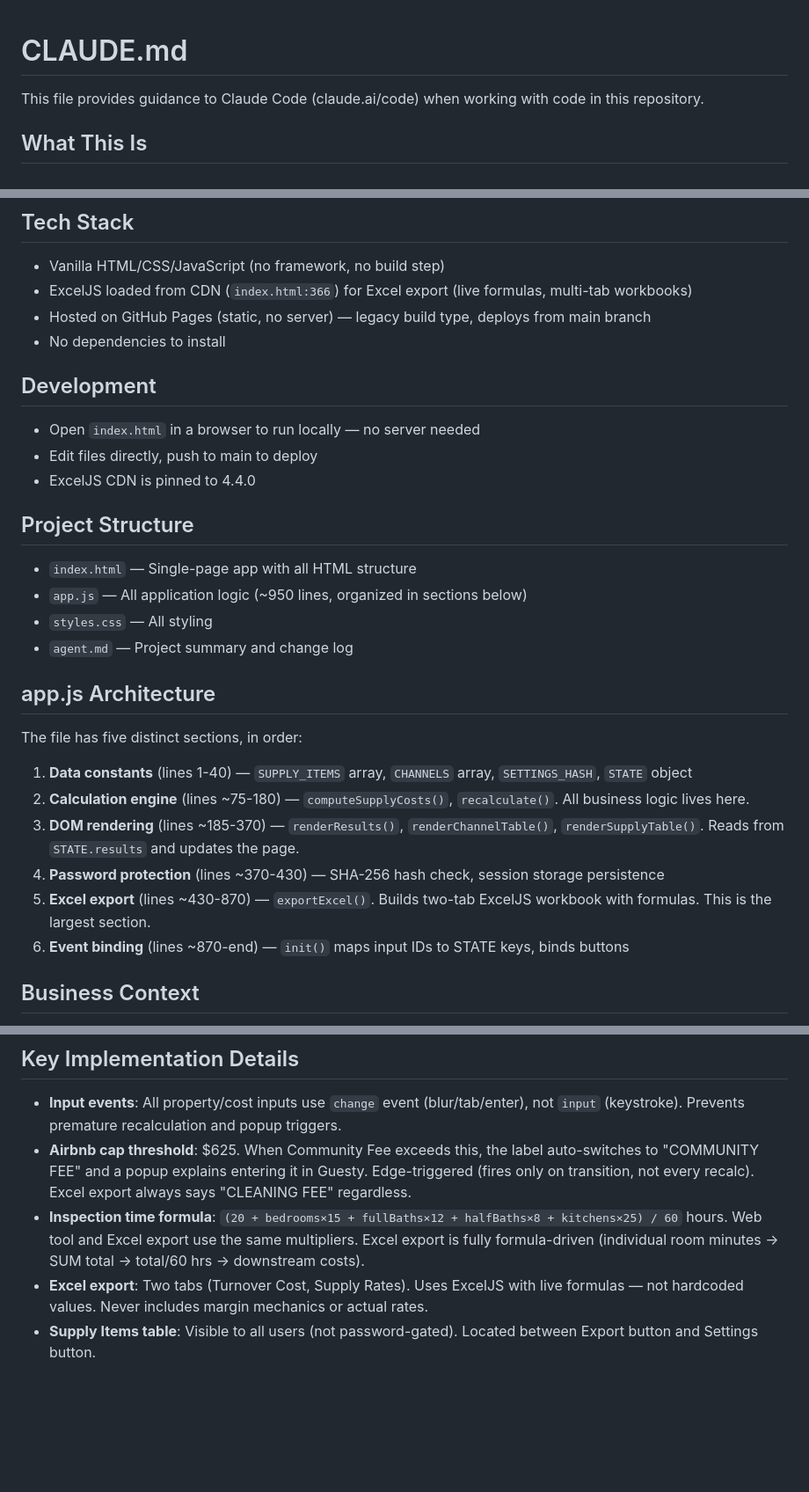
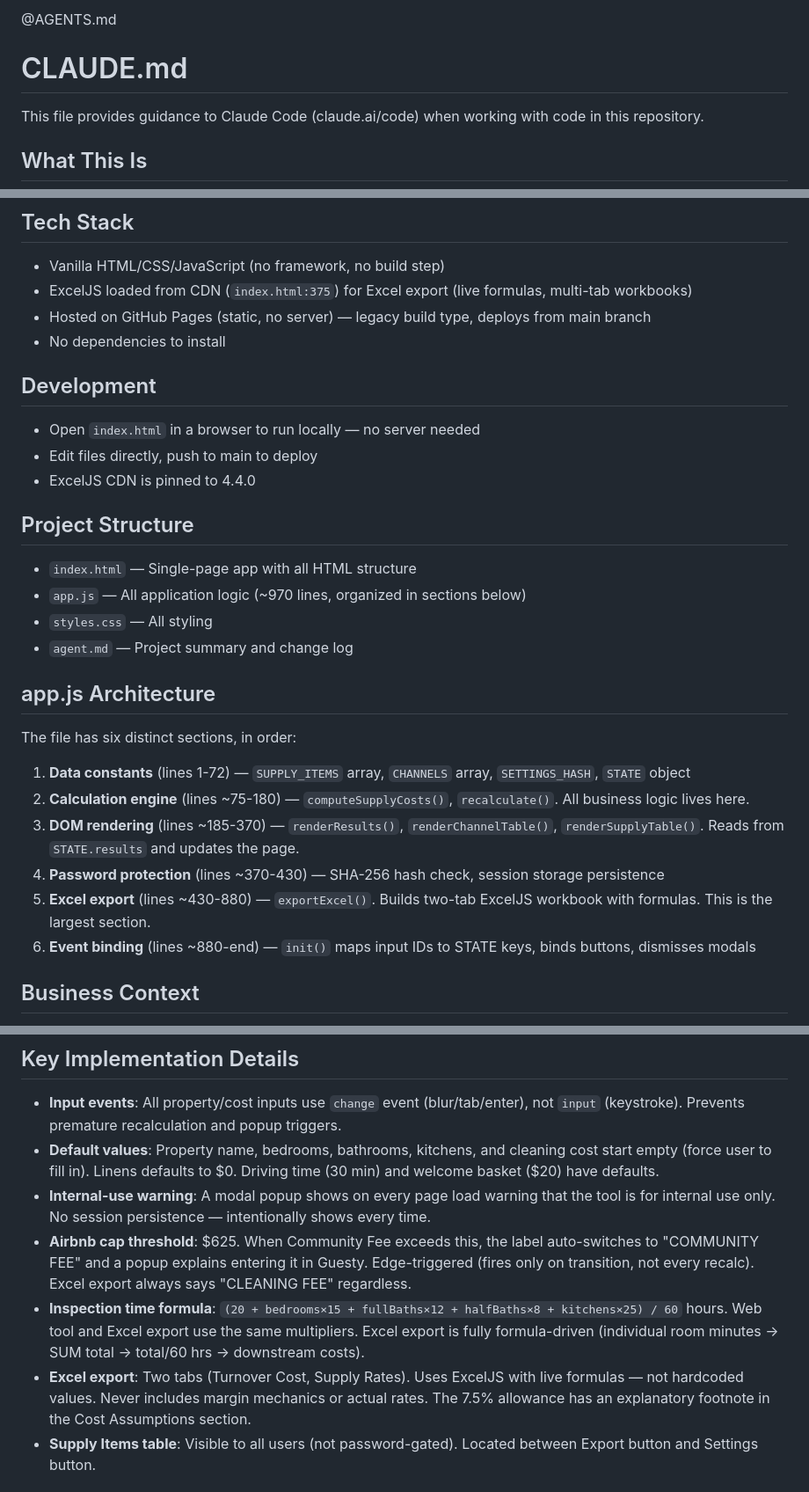
Before and after one commit to PMTinkerer/gw-calculator, a Markdown page: CLAUDE.md, 3 parts joined by grey strips. Shown at 88% size. Rendered like a GitHub page; blank space fills up the shorter version.

```diff
--- a/CLAUDE.md
+++ b/CLAUDE.md
@@ -1,3 +1,5 @@
+@AGENTS.md
+
 # CLAUDE.md
 
 This file provides guidance to Claude Code (claude.ai/code) when working with code in this repository.
@@ -7,7 +9,7 @@ Internal cleaning fee calculator for Grand Welcome of Southern Coastal Maine (Kn
 
 ## Tech Stack
 - Vanilla HTML/CSS/JavaScript (no framework, no build step)
-- ExcelJS loaded from CDN (`index.html:366`) for Excel export (live formulas, multi-tab workbooks)
+- ExcelJS loaded from CDN (`index.html:375`) for Excel export (live formulas, multi-tab workbooks)
 - Hosted on GitHub Pages (static, no server) — legacy build type, deploys from main branch
 - No dependencies to install
 
@@ -18,18 +20,18 @@ Internal cleaning fee calculator for Grand Welcome of Southern Coastal Maine (Kn
 
 ## Project Structure
 - `index.html` — Single-page app with all HTML structure
-- `app.js` — All application logic (~950 lines, organized in sections below)
+- `app.js` — All application logic (~970 lines, organized in sections below)
 - `styles.css` — All styling
 - `agent.md` — Project summary and change log
 
 ## app.js Architecture
-The file has five distinct sections, in order:
-1. **Data constants** (lines 1-40) — `SUPPLY_ITEMS` array, `CHANNELS` array, `SETTINGS_HASH`, `STATE` object
+The file has six distinct sections, in order:
+1. **Data constants** (lines 1-72) — `SUPPLY_ITEMS` array, `CHANNELS` array, `SETTINGS_HASH`, `STATE` object
 2. **Calculation engine** (lines ~75-180) — `computeSupplyCosts()`, `recalculate()`. All business logic lives here.
 3. **DOM rendering** (lines ~185-370) — `renderResults()`, `renderChannelTable()`, `renderSupplyTable()`. Reads from `STATE.results` and updates the page.
 4. **Password protection** (lines ~370-430) — SHA-256 hash check, session storage persistence
-5. **Excel export** (lines ~430-870) — `exportExcel()`. Builds two-tab ExcelJS workbook with formulas. This is the largest section.
-6. **Event binding** (lines ~870-end) — `init()` maps input IDs to STATE keys, binds buttons
+5. **Excel export** (lines ~430-880) — `exportExcel()`. Builds two-tab ExcelJS workbook with formulas. This is the largest section.
+6. **Event binding** (lines ~880-end) — `init()` maps input IDs to STATE keys, binds buttons, dismisses modals
 
 ## Business Context
 The cleaning fee charged to guests bundles: cleaning vendor payment, consumables, linens, inspection, travel, welcome basket, and ACH fees. The calculator computes those costs, applies markup factors, grosses up for OTA booking fees, and verifies margin covers the 9% franchise royalty.
@@ -55,9 +57,11 @@ Three user-facing purposes:
 
 ## Key Implementation Details
 - **Input events**: All property/cost inputs use `change` event (blur/tab/enter), not `input` (keystroke). Prevents premature recalculation and popup triggers.
+- **Default values**: Property name, bedrooms, bathrooms, kitchens, and cleaning cost start empty (force user to fill in). Linens defaults to $0. Driving time (30 min) and welcome basket ($20) have defaults.
+- **Internal-use warning**: A modal popup shows on every page load warning that the tool is for internal use only. No session persistence — intentionally shows every time.
 - **Airbnb cap threshold**: $625. When Community Fee exceeds this, the label auto-switches to "COMMUNITY FEE" and a popup explains entering it in Guesty. Edge-triggered (fires only on transition, not every recalc). Excel export always says "CLEANING FEE" regardless.
 - **Inspection time formula**: `(20 + bedrooms×15 + fullBaths×12 + halfBaths×8 + kitchens×25) / 60` hours. Web tool and Excel export use the same multipliers. Excel export is fully formula-driven (individual room minutes → SUM total → total/60 hrs → downstream costs).
-- **Excel export**: Two tabs (Turnover Cost, Supply Rates). Uses ExcelJS with live formulas — not hardcoded values. Never includes margin mechanics or actual rates.
+- **Excel export**: Two tabs (Turnover Cost, Supply Rates). Uses ExcelJS with live formulas — not hardcoded values. Never includes margin mechanics or actual rates. The 7.5% allowance has an explanatory footnote in the Cost Assumptions section.
 - **Supply Items table**: Visible to all users (not password-gated). Located between Export button and Settings button.
 
 ## Common Tasks
```
Also changed, not shown: AGENTS.md (added, +23 -0 lines).
